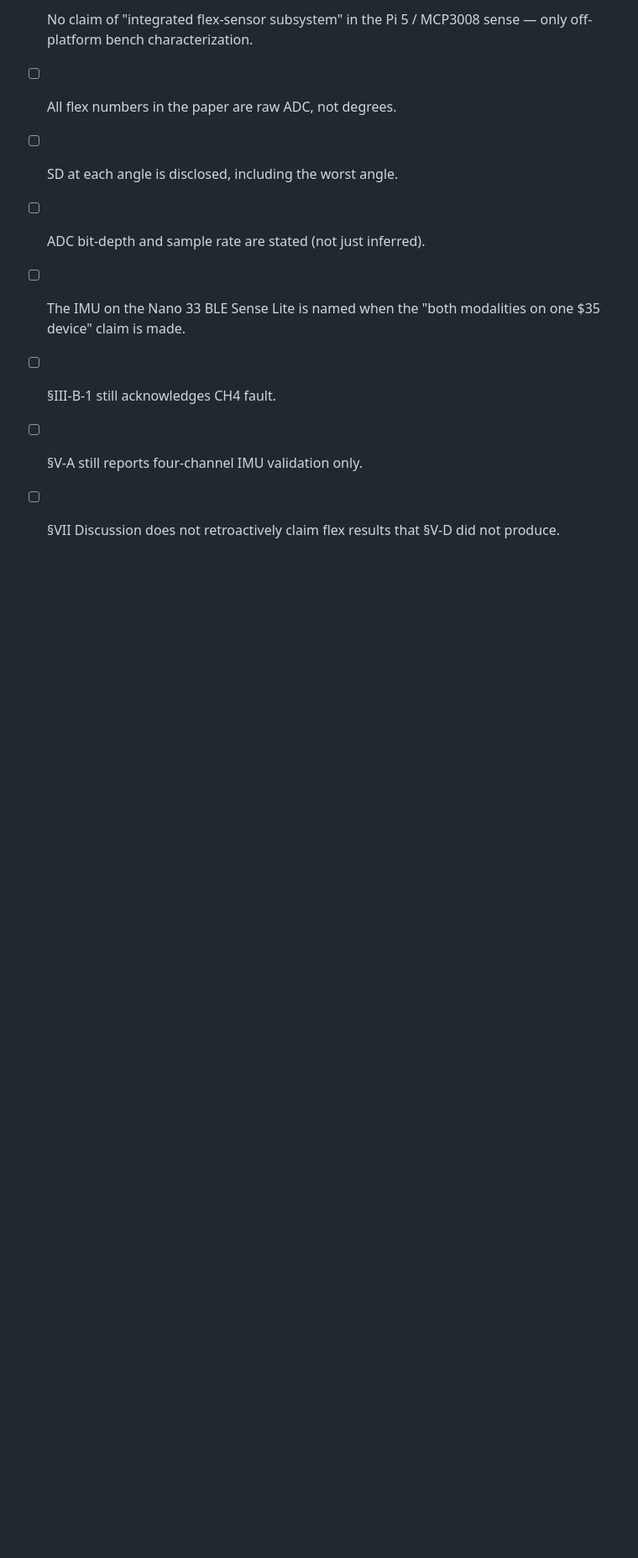
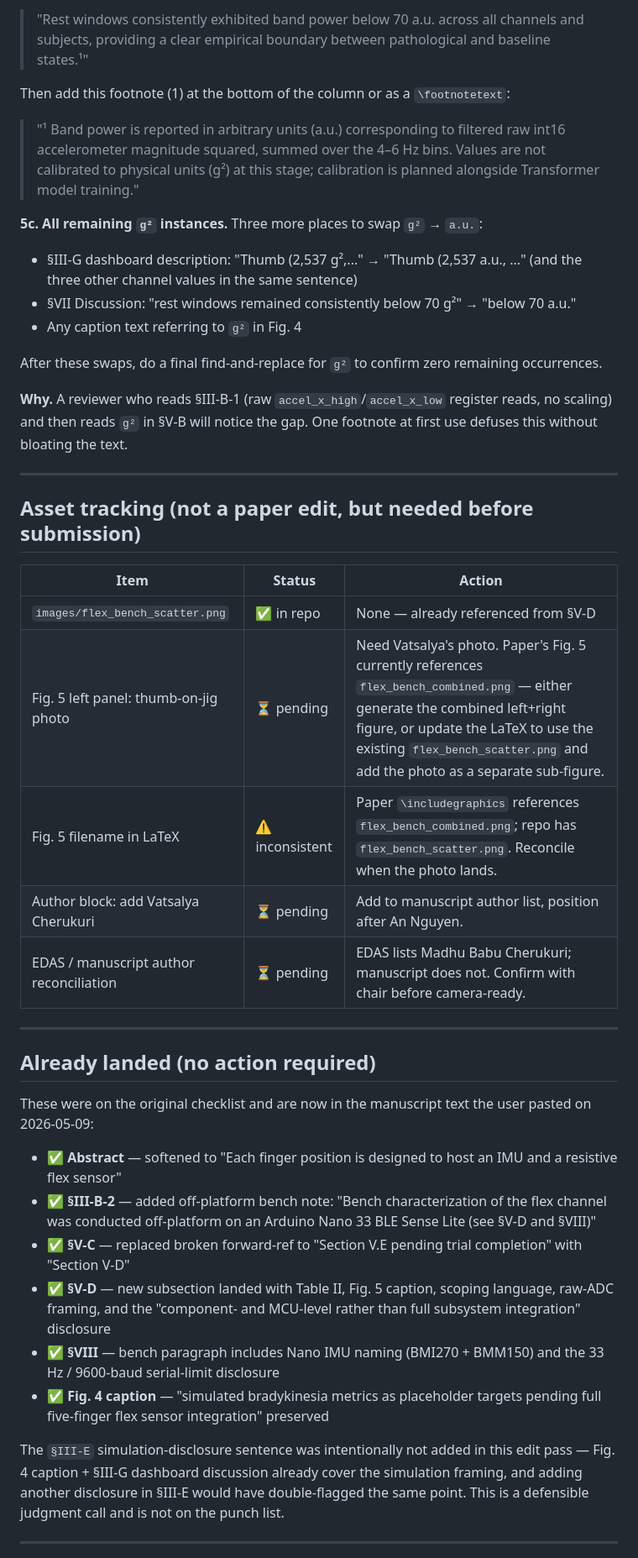
Before and after one commit to aqn96/pd-glove, a Markdown page: docs/camera-ready-edits.md, the part around one of its changes. Shown at 84% size. GitHub-like rendering; blank space fills up the shorter version.

```diff
--- a/docs/camera-ready-edits.md
+++ b/docs/camera-ready-edits.md
@@ -119,9 +106,45 @@ Before submitting, verify the following are accurate as written:
 
-- [ ] No claim of "integrated flex-sensor subsystem" in the Pi 5 / MCP3008 sense — only off-platform bench characterization.
-- [ ] All flex numbers in the paper are raw ADC, not degrees.
-- [ ] SD at each angle is disclosed, including the worst angle.
-- [ ] ADC bit-depth and sample rate are stated (not just inferred).
-- [ ] The IMU on the Nano 33 BLE Sense Lite is named when the "both modalities on one $35 device" claim is made.
-- [ ] §III-B-1 still acknowledges CH4 fault.
-- [ ] §V-A still reports four-channel IMU validation only.
-- [ ] §VII Discussion does not retroactively claim flex results that §V-D did not produce.
+> "Rest windows consistently exhibited band power below 70 a.u. across all channels and subjects, providing a clear empirical boundary between pathological and baseline states.¹"
+
+Then add this footnote (1) at the bottom of the column or as a `\footnotetext`:
+
+> "¹ Band power is reported in arbitrary units (a.u.) corresponding to filtered raw int16 accelerometer magnitude squared, summed over the 4–6 Hz bins. Values are not calibrated to physical units (g²) at this stage; calibration is planned alongside Transformer model training."
+
+**5c. All remaining `g²` instances.** Three more places to swap `g²` → `a.u.`:
+- §III-G dashboard description: "Thumb (2,537 g²,..." → "Thumb (2,537 a.u., ..." (and the three other channel values in the same sentence)
+- §VII Discussion: "rest windows remained consistently below 70 g²" → "below 70 a.u."
+- Any caption text referring to `g²` in Fig. 4
+
+After these swaps, do a final find-and-replace for `g²` to confirm zero remaining occurrences.
+
+**Why.** A reviewer who reads §III-B-1 (raw `accel_x_high`/`accel_x_low` register reads, no scaling) and then reads `g²` in §V-B will notice the gap. One footnote at first use defuses this without bloating the text.
+
+---
+
+## Asset tracking (not a paper edit, but needed before submission)
+
+| Item | Status | Action |
+|---|---|---|
+| `images/flex_bench_scatter.png` | ✅ in repo | None — already referenced from §V-D |
+| Fig. 5 left panel: thumb-on-jig photo | ⏳ pending | Need Vatsalya's photo. Paper's Fig. 5 currently references `flex_bench_combined.png` — either generate the combined left+right figure, or update the LaTeX to use the existing `flex_bench_scatter.png` and add the photo as a separate sub-figure. |
+| Fig. 5 filename in LaTeX | ⚠️ inconsistent | Paper `\includegraphics` references `flex_bench_combined.png`; repo has `flex_bench_scatter.png`. Reconcile when the photo lands. |
+| Author block: add Vatsalya Cherukuri | ⏳ pending | Add to manuscript author list, position after An Nguyen. |
+| EDAS / manuscript author reconciliation | ⏳ pending | EDAS lists Madhu Babu Cherukuri; manuscript does not. Confirm with chair before camera-ready. |
+
+---
+
+## Already landed (no action required)
+
+These were on the original checklist and are now in the manuscript text the user pasted on 2026-05-09:
+
+- ✅ **Abstract** — softened to "Each finger position is designed to host an IMU and a resistive flex sensor"
+- ✅ **§III-B-2** — added off-platform bench note: "Bench characterization of the flex channel was conducted off-platform on an Arduino Nano 33 BLE Sense Lite (see §V-D and §VIII)"
+- ✅ **§V-C** — replaced broken forward-ref to "Section V.E pending trial completion" with "Section V-D"
+- ✅ **§V-D** — new subsection landed with Table II, Fig. 5 caption, scoping language, raw-ADC framing, and the "component- and MCU-level rather than full subsystem integration" disclosure
+- ✅ **§VIII** — bench paragraph includes Nano IMU naming (BMI270 + BMM150) and the 33 Hz / 9600-baud serial-limit disclosure
+- ✅ **Fig. 4 caption** — "simulated bradykinesia metrics as placeholder targets pending full five-finger flex sensor integration" preserved
+
+The `§III-E` simulation-disclosure sentence was intentionally not added in this edit pass — Fig. 4 caption + §III-G dashboard discussion already cover the simulation framing, and adding another disclosure in §III-E would have double-flagged the same point. This is a defensible judgment call and is not on the punch list.
+
+---
+
```
Also changed, not shown: other parts of docs/camera-ready-edits.md (+85 -73 lines).
